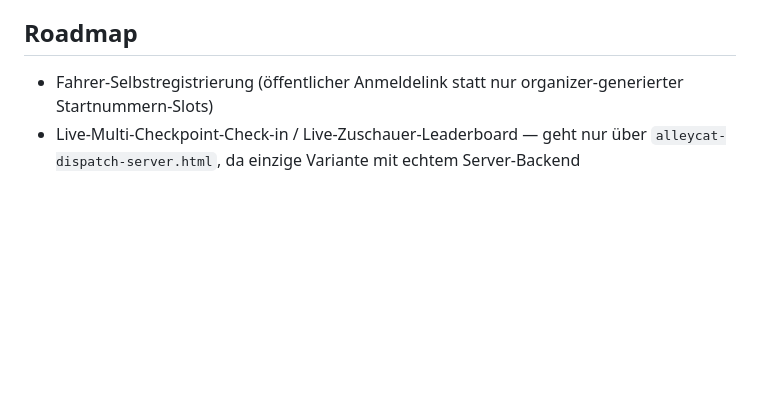
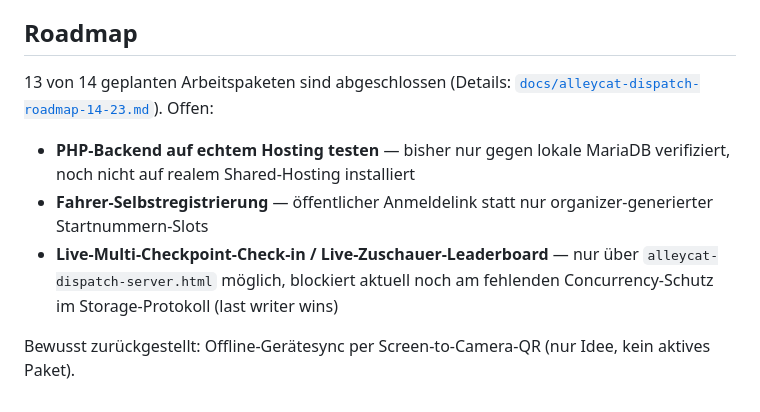
Before and after one commit to thilokayser/Alleycat-Planner, a Markdown page: README.md, the part around one of its changes. Rendered like a GitHub page; blank space fills up the shorter version.

Commit message:
Add screenshots + shortened roadmap to README
Adds a screenshot section (dashboard, event overview, map editor,
riders/spokecards, leaderboard) captured against a running dist build,
and condenses the roadmap to the remaining open items.

Co-Authored-By: Claude Sonnet 5 <noreply@anthropic.com>

```diff
--- a/README.md
+++ b/README.md
@@ -69,5 +77,10 @@ Alles in `src/core/` muss zwischen beiden Varianten byte-identisch bauen; Backen
 
 ## Roadmap
 
-- Fahrer-Selbstregistrierung (öffentlicher Anmeldelink statt nur organizer-generierter Startnummern-Slots)
-- Live-Multi-Checkpoint-Check-in / Live-Zuschauer-Leaderboard — geht nur über `alleycat-dispatch-server.html`, da einzige Variante mit echtem Server-Backend
+13 von 14 geplanten Arbeitspaketen sind abgeschlossen (Details: [`docs/alleycat-dispatch-roadmap-14-23.md`](docs/alleycat-dispatch-roadmap-14-23.md)). Offen:
+
+- **PHP-Backend auf echtem Hosting testen** — bisher nur gegen lokale MariaDB verifiziert, noch nicht auf realem Shared-Hosting installiert
+- **Fahrer-Selbstregistrierung** — öffentlicher Anmeldelink statt nur organizer-generierter Startnummern-Slots
+- **Live-Multi-Checkpoint-Check-in / Live-Zuschauer-Leaderboard** — nur über `alleycat-dispatch-server.html` möglich, blockiert aktuell noch am fehlenden Concurrency-Schutz im Storage-Protokoll (last writer wins)
+
+Bewusst zurückgestellt: Offline-Gerätesync per Screen-to-Camera-QR (nur Idee, kein aktives Paket).
```
Also changed, not shown: other parts of README.md (+8 -0 lines), docs/screenshots/01-dashboard.png (added), docs/screenshots/02-event-overview.png (added), docs/screenshots/03-map-checkpoints.png (added), docs/screenshots/04-riders.png (added), docs/screenshots/05-leaderboard.png (added).
